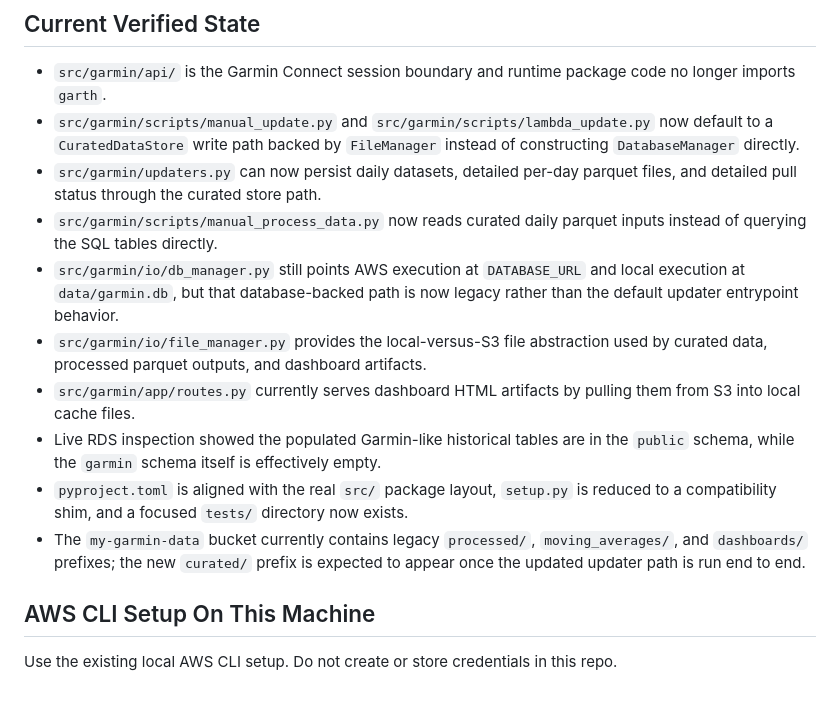
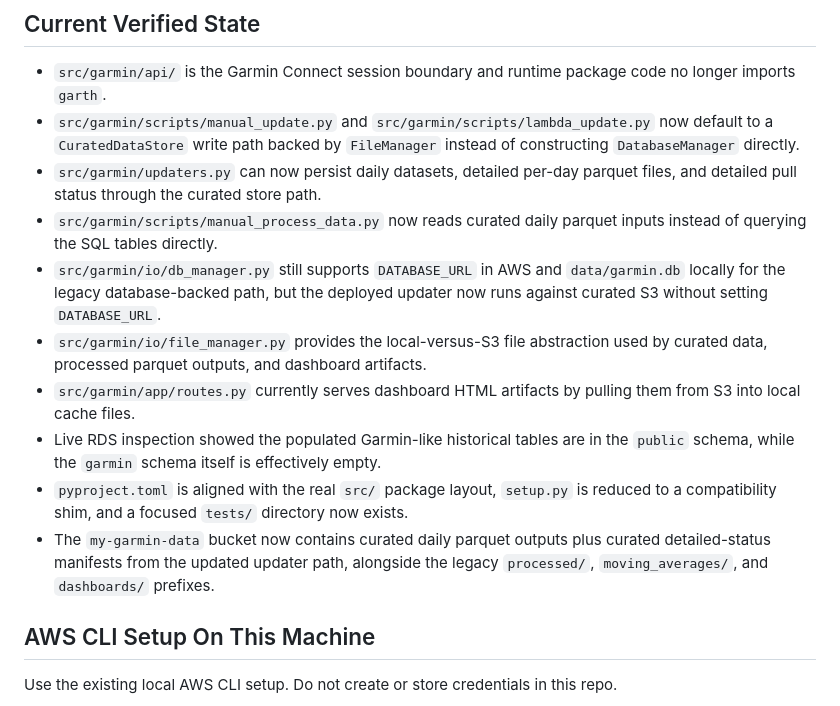
Before and after one commit to PWilliams272/garmin, a Markdown page: GARMIN_HANDOFF.md, the part around the change. GitHub-like rendering.

```diff
--- a/GARMIN_HANDOFF.md
+++ b/GARMIN_HANDOFF.md
@@ -24,12 +24,12 @@ If a change affects how the website integrates Garmin outputs, call out the expe
 - `src/garmin/scripts/manual_update.py` and `src/garmin/scripts/lambda_update.py` now default to a `CuratedDataStore` write path backed by `FileManager` instead of constructing `DatabaseManager` directly.
 - `src/garmin/updaters.py` can now persist daily datasets, detailed per-day parquet files, and detailed pull status through the curated store path.
 - `src/garmin/scripts/manual_process_data.py` now reads curated daily parquet inputs instead of querying the SQL tables directly.
-- `src/garmin/io/db_manager.py` still points AWS execution at `DATABASE_URL` and local execution at `data/garmin.db`, but that database-backed path is now legacy rather than the default updater entrypoint behavior.
+- `src/garmin/io/db_manager.py` still supports `DATABASE_URL` in AWS and `data/garmin.db` locally for the legacy database-backed path, but the deployed updater now runs against curated S3 without setting `DATABASE_URL`.
 - `src/garmin/io/file_manager.py` provides the local-versus-S3 file abstraction used by curated data, processed parquet outputs, and dashboard artifacts.
 - `src/garmin/app/routes.py` currently serves dashboard HTML artifacts by pulling them from S3 into local cache files.
 - Live RDS inspection showed the populated Garmin-like historical tables are in the `public` schema, while the `garmin` schema itself is effectively empty.
 - `pyproject.toml` is aligned with the real `src/` package layout, `setup.py` is reduced to a compatibility shim, and a focused `tests/` directory now exists.
-- The `my-garmin-data` bucket currently contains legacy `processed/`, `moving_averages/`, and `dashboards/` prefixes; the new `curated/` prefix is expected to appear once the updated updater path is run end to end.
+- The `my-garmin-data` bucket now contains curated daily parquet outputs plus curated detailed-status manifests from the updated updater path, alongside the legacy `processed/`, `moving_averages/`, and `dashboards/` prefixes.
 
 ## AWS CLI Setup On This Machine
 
```
Also changed, not shown: README.md (+1 -1 lines).
